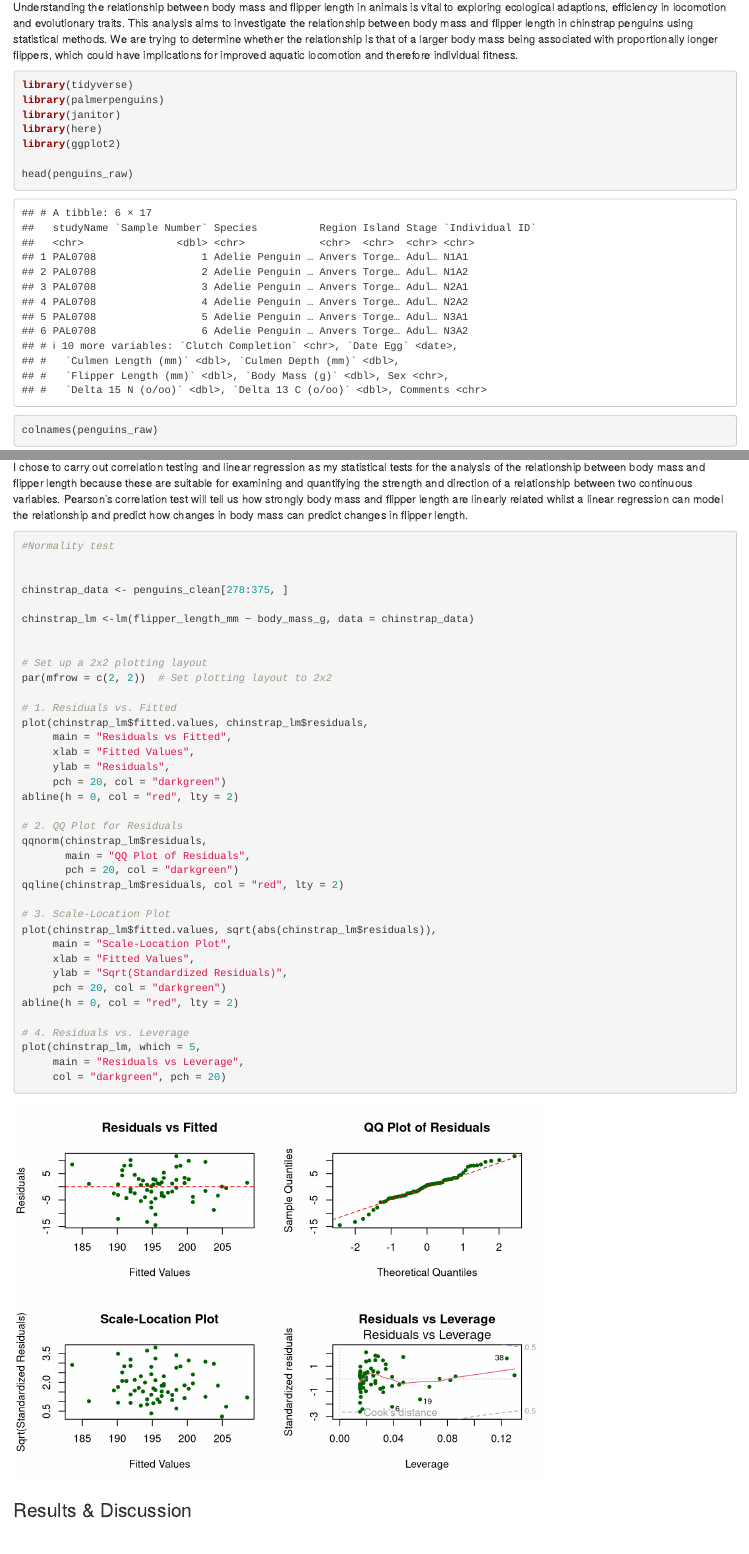
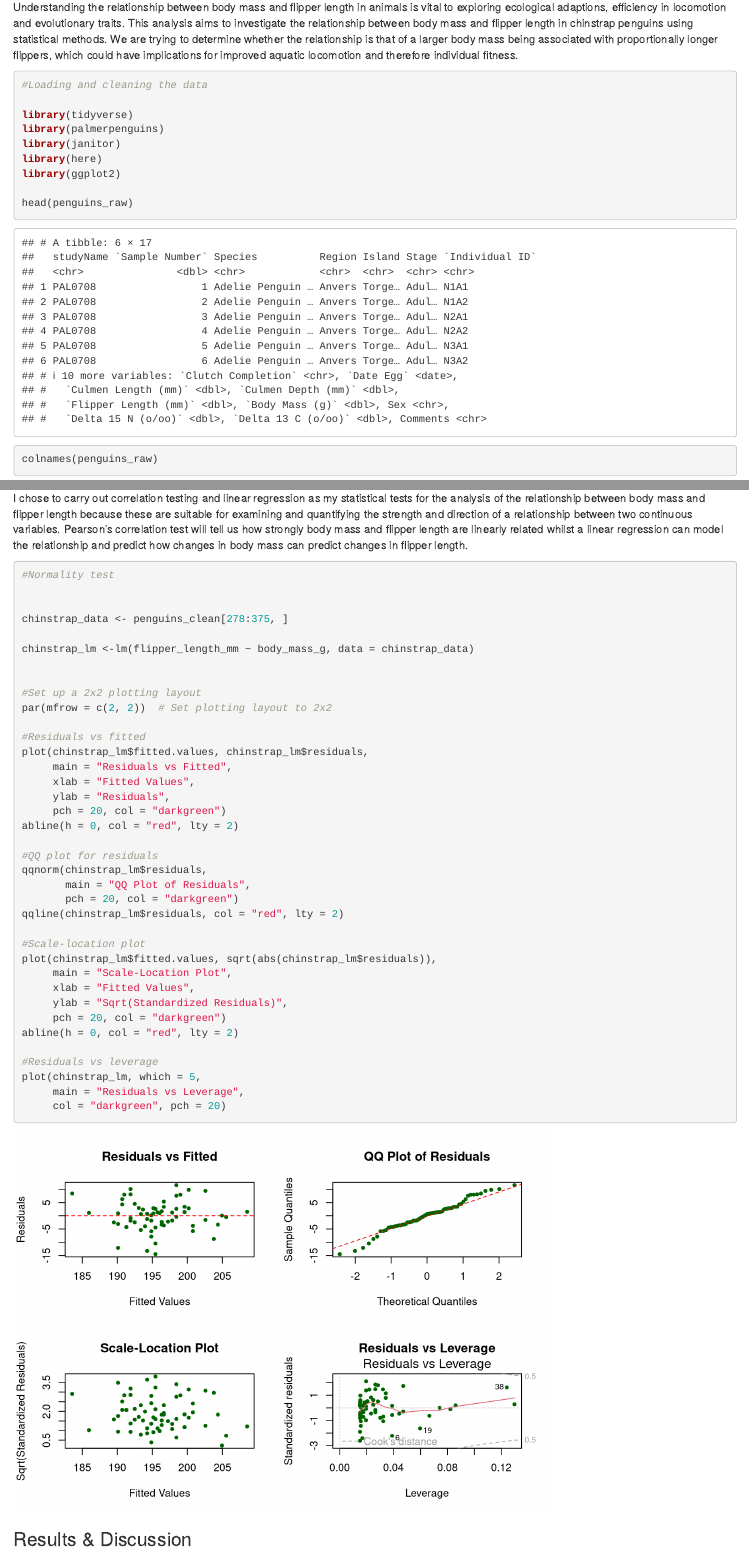
Before and after one commit to sum4ita/Reproducible_science, an R Markdown document (assignment_template.Rmd): the page in a window 1100 px wide, from 1220 px down, and a second part further down, joined at a grey line. Rendered offline with R 4.5, knitr and Pandoc, with nearby package versions; column names are cleaned by a stand-in for the janitor package.

Commit message:
reproducible science

````diff
--- a/assignment_template.Rmd
+++ b/assignment_template.Rmd
@@ -70,7 +70,7 @@ Understanding the relationship between body mass and flipper length in animals i
 
 ```{r Data Exploration}
 
-
+#Loading and cleaning the data
 
 library(tidyverse)
 library(palmerpenguins)
@@ -120,10 +120,10 @@ chinstrap_data <- penguins_clean[278:375, ]
 chinstrap_lm <-lm(flipper_length_mm ~ body_mass_g, data = chinstrap_data)
 
 
-# Set up a 2x2 plotting layout
+#Set up a 2x2 plotting layout
 par(mfrow = c(2, 2))  # Set plotting layout to 2x2
 
-# 1. Residuals vs. Fitted
+#Residuals vs fitted
 plot(chinstrap_lm$fitted.values, chinstrap_lm$residuals,
      main = "Residuals vs Fitted",
      xlab = "Fitted Values",
@@ -131,13 +131,13 @@ plot(chinstrap_lm$fitted.values, chinstrap_lm$residuals,
      pch = 20, col = "darkgreen")
 abline(h = 0, col = "red", lty = 2)
 
-# 2. QQ Plot for Residuals
+#QQ plot for residuals
 qqnorm(chinstrap_lm$residuals,
        main = "QQ Plot of Residuals",
        pch = 20, col = "darkgreen")
 qqline(chinstrap_lm$residuals, col = "red", lty = 2)
 
-# 3. Scale-Location Plot
+#Scale-location plot
 plot(chinstrap_lm$fitted.values, sqrt(abs(chinstrap_lm$residuals)),
      main = "Scale-Location Plot",
      xlab = "Fitted Values",
@@ -145,7 +145,7 @@ plot(chinstrap_lm$fitted.values, sqrt(abs(chinstrap_lm$residuals)),
      pch = 20, col = "darkgreen")
 abline(h = 0, col = "red", lty = 2)
 
-# 4. Residuals vs. Leverage
+#Residuals vs leverage
 plot(chinstrap_lm, which = 5,
      main = "Residuals vs Leverage",
      col = "darkgreen", pch = 20)
````
